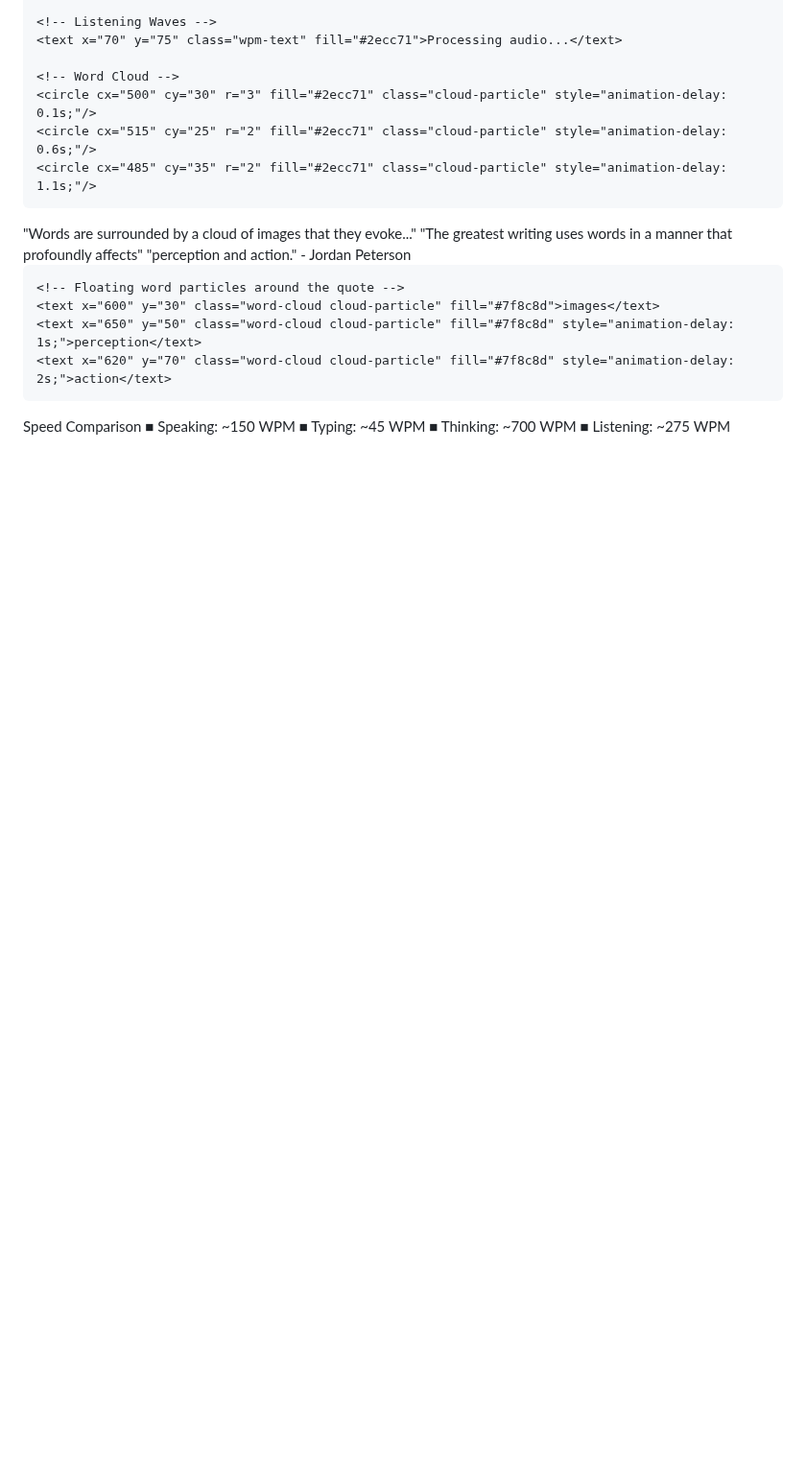
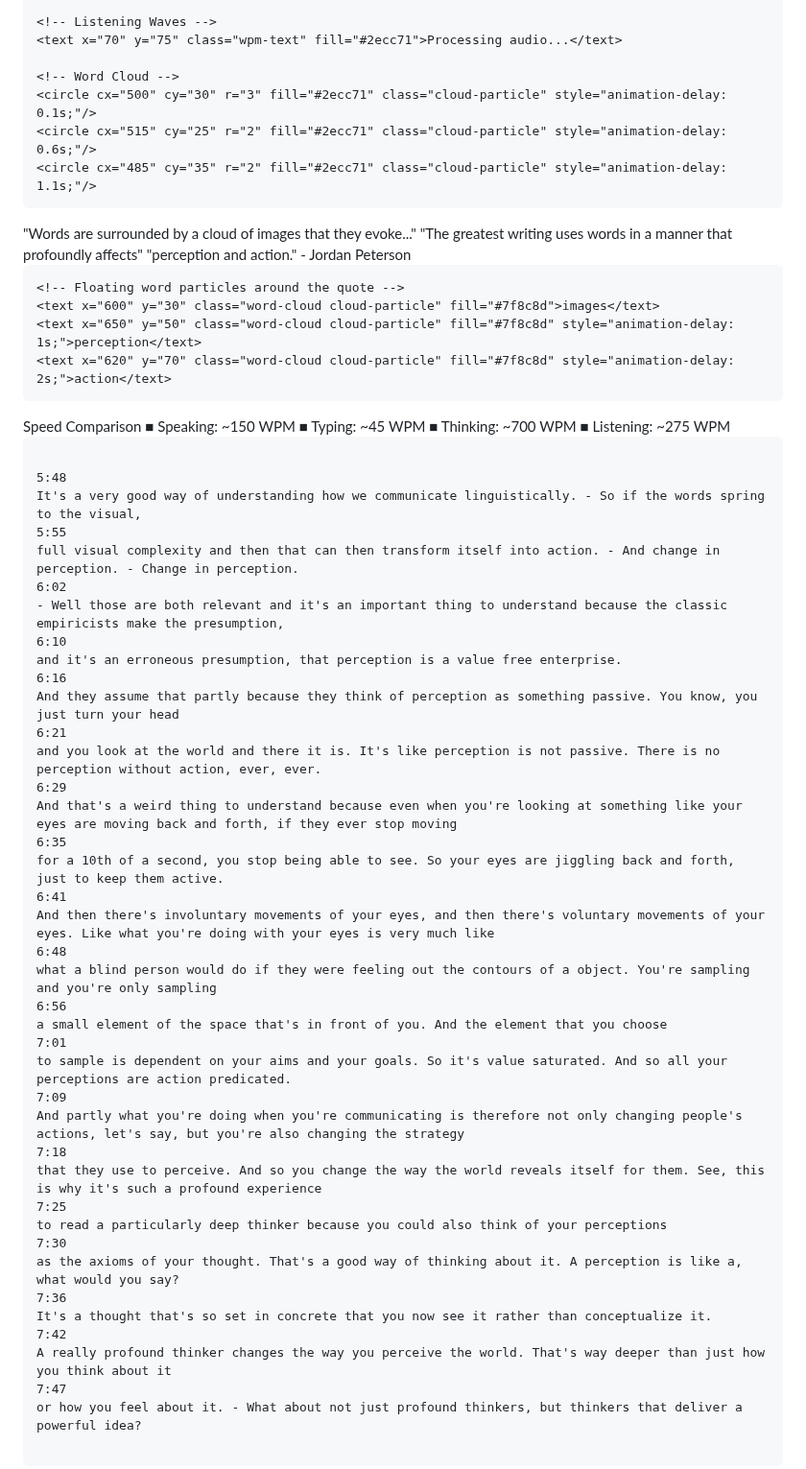
Before and after one commit to AaronCWacker/Yggdrasil, a Markdown page: HumanThinkingWPM.md, the part around one of its changes. Shown at 96% size. GitHub-like rendering; blank space fills up the shorter version.

````diff
--- a/HumanThinkingWPM.md
+++ b/HumanThinkingWPM.md
@@ -275,3 +275,52 @@ https://claude.ai/public/artifacts/a31a23b9-0fe9-4420-9fb9-a30bf922f2c3
     <text x="0" y="65" class="speed-text" fill="#2ecc71">■ Listening: ~275 WPM</text>
   </g>
 </svg>
+
+
+
+```markdown
+
+5:48
+It's a very good way of understanding how we communicate linguistically. - So if the words spring to the visual,
+5:55
+full visual complexity and then that can then transform itself into action. - And change in perception. - Change in perception.
+6:02
+- Well those are both relevant and it's an important thing to understand because the classic empiricists make the presumption,
+6:10
+and it's an erroneous presumption, that perception is a value free enterprise.
+6:16
+And they assume that partly because they think of perception as something passive. You know, you just turn your head
+6:21
+and you look at the world and there it is. It's like perception is not passive. There is no perception without action, ever, ever.
+6:29
+And that's a weird thing to understand because even when you're looking at something like your eyes are moving back and forth, if they ever stop moving
+6:35
+for a 10th of a second, you stop being able to see. So your eyes are jiggling back and forth, just to keep them active.
+6:41
+And then there's involuntary movements of your eyes, and then there's voluntary movements of your eyes. Like what you're doing with your eyes is very much like
+6:48
+what a blind person would do if they were feeling out the contours of a object. You're sampling and you're only sampling
+6:56
+a small element of the space that's in front of you. And the element that you choose
+7:01
+to sample is dependent on your aims and your goals. So it's value saturated. And so all your perceptions are action predicated.
+7:09
+And partly what you're doing when you're communicating is therefore not only changing people's actions, let's say, but you're also changing the strategy
+7:18
+that they use to perceive. And so you change the way the world reveals itself for them. See, this is why it's such a profound experience
+7:25
+to read a particularly deep thinker because you could also think of your perceptions
+7:30
+as the axioms of your thought. That's a good way of thinking about it. A perception is like a, what would you say?
+7:36
+It's a thought that's so set in concrete that you now see it rather than conceptualize it.
+7:42
+A really profound thinker changes the way you perceive the world. That's way deeper than just how you think about it
+7:47
+or how you feel about it. - What about not just profound thinkers, but thinkers that deliver a powerful idea?
+
+```
+
+
+
+
````
Also changed, not shown: other parts of HumanThinkingWPM.md (+43 -0 lines).
